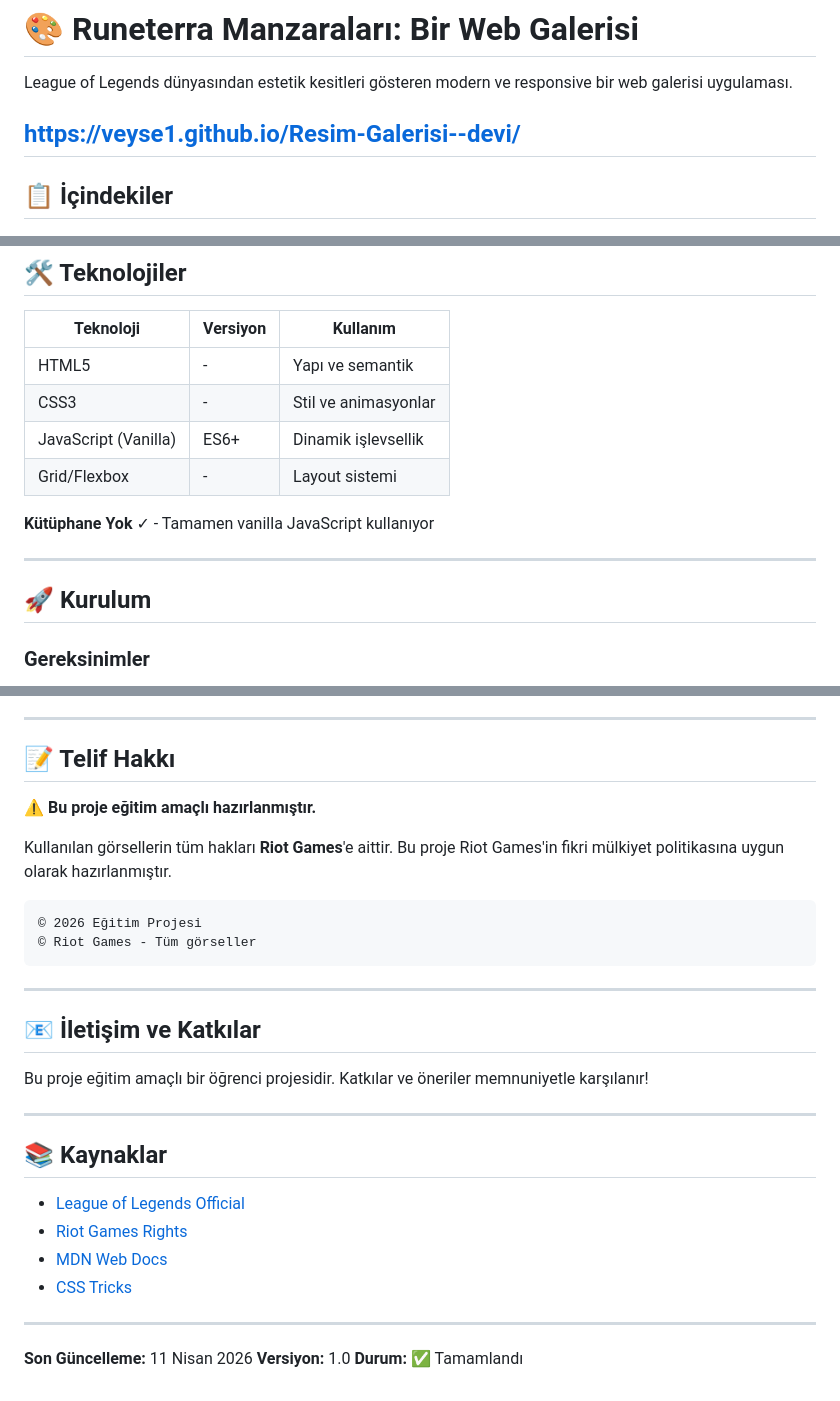
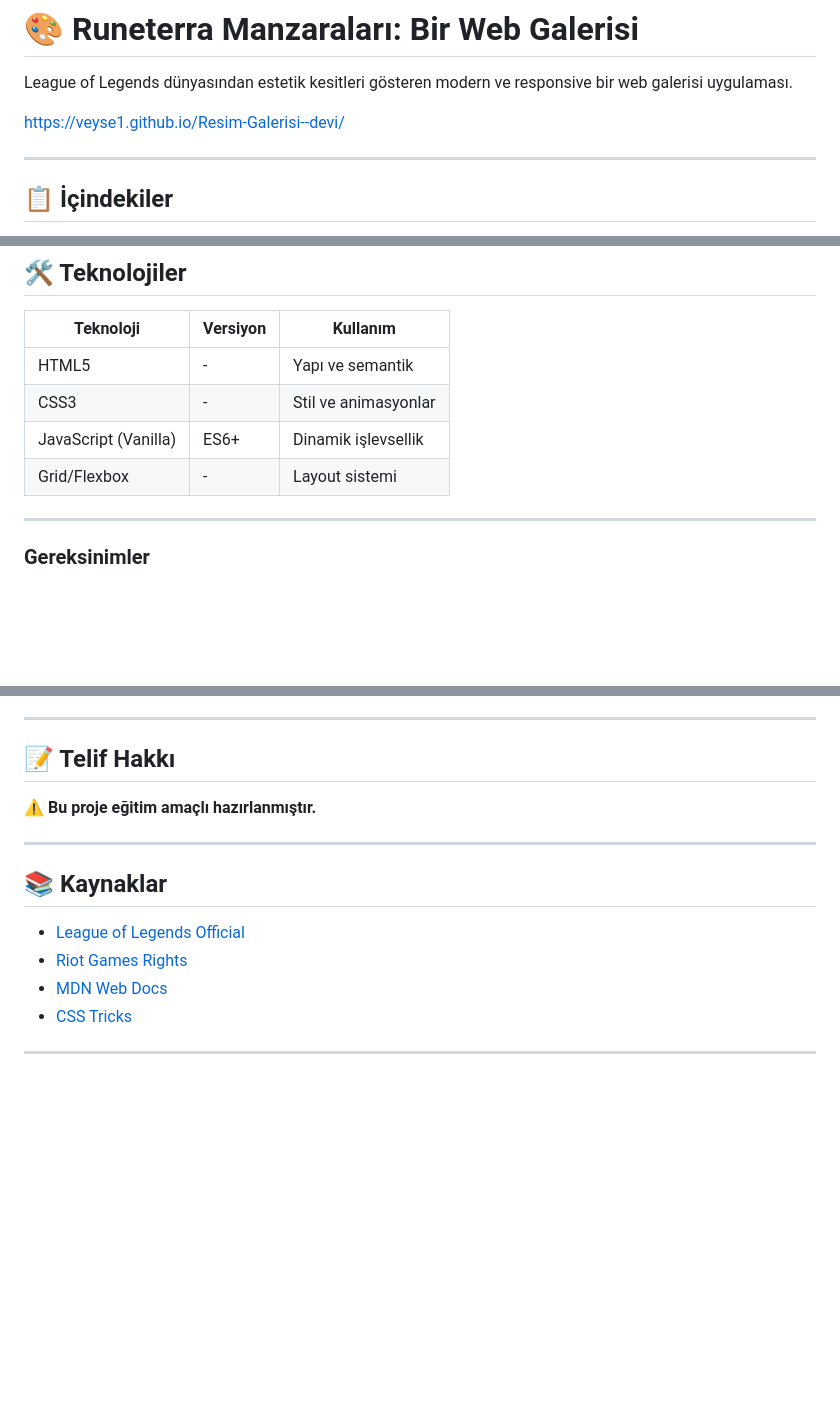
Before and after one commit to Veyse1/Web-Project-6, a Markdown page: README.md, 3 parts joined by grey strips. GitHub-like rendering; blank space fills up the shorter version.

````diff
--- a/README.md
+++ b/README.md
@@ -2,8 +2,9 @@
 
 League of Legends dünyasından estetik kesitleri gösteren modern ve responsive bir web galerisi uygulaması.
 
+https://veyse1.github.io/Resim-Galerisi--devi/
 
-https://veyse1.github.io/Resim-Galerisi--devi/
+
 ---
 
 
@@ -95,11 +96,9 @@ Resim Galerisi V2/
 | JavaScript (Vanilla) | ES6+ | Dinamik işlevsellik |
 | Grid/Flexbox | - | Layout sistemi |
 
-**Kütüphane Yok** ✓ - Tamamen vanilla JavaScript kullanıyor
 
 ---
 
-## 🚀 Kurulum
 
 ### Gereksinimler
 - Herhangi bir web tarayıcı (Chrome, Firefox, Safari, Edge)
@@ -282,20 +281,9 @@ Kartlarda iç gölge efekti
 
 ## 📝 Telif Hakkı
 
+
 ⚠️ **Bu proje eğitim amaçlı hazırlanmıştır.**
 
-Kullanılan görsellerin tüm hakları **Riot Games**'e aittir. Bu proje Riot Games'in fikri mülkiyet politikasına uygun olarak hazırlanmıştır.
-
-```
-© 2026 Eğitim Projesi
-© Riot Games - Tüm görseller
-```
-
----
-
-## 📧 İletişim ve Katkılar
-
-Bu proje eğitim amaçlı bir öğrenci projesidir. Katkılar ve öneriler memnuniyetle karşılanır!
 
 ---
 
@@ -307,7 +295,3 @@ Bu proje eğitim amaçlı bir öğrenci projesidir. Katkılar ve öneriler memnu
 - [CSS Tricks](https://css-tricks.com/)
 
 ---
-
-**Son Güncelleme:** 11 Nisan 2026
-**Versiyon:** 1.0
-**Durum:** ✅ Tamamlandı
````
